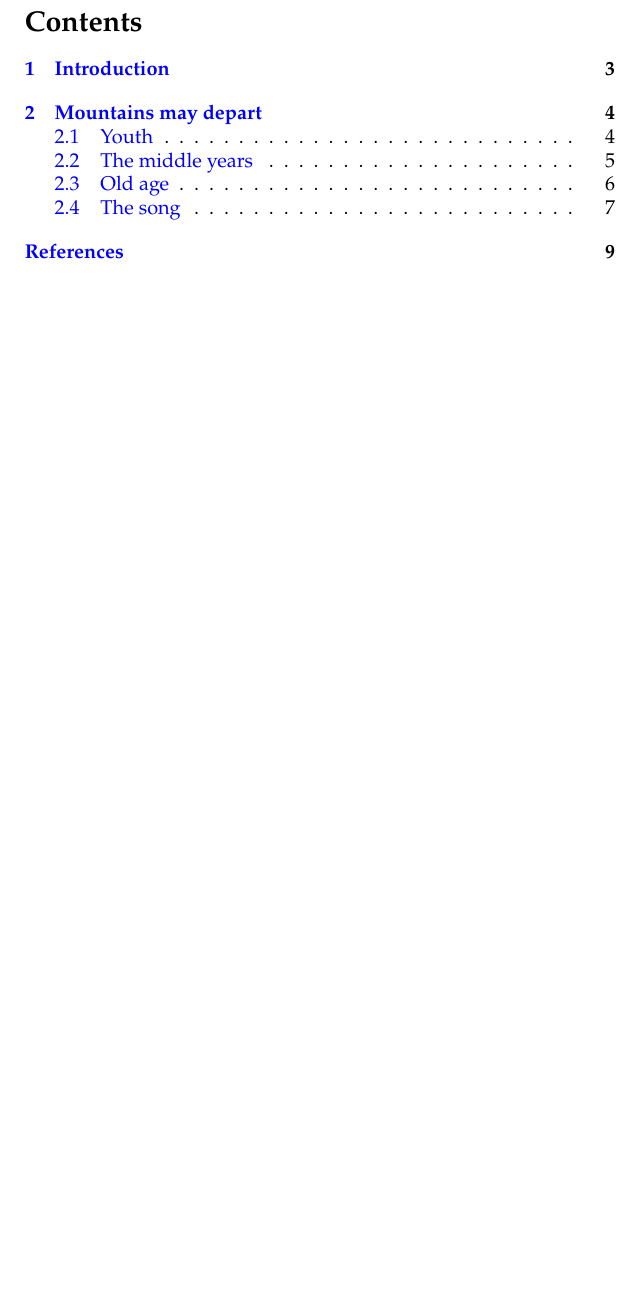
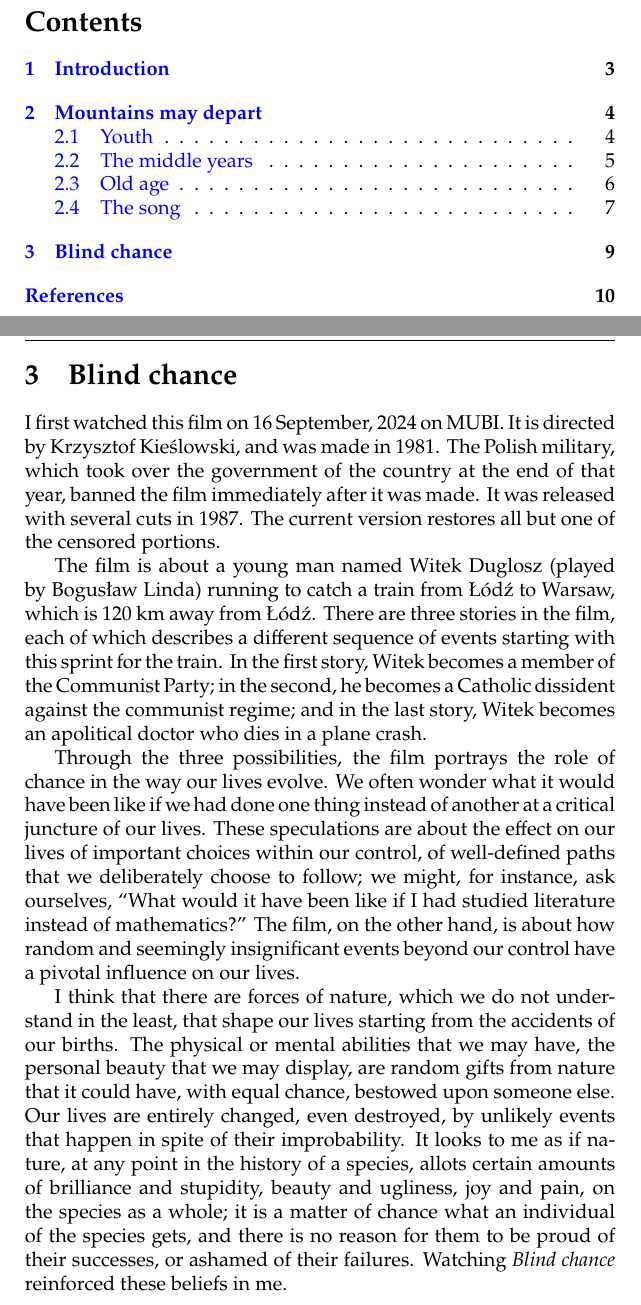
Before and after one commit to raghnysh/mishmash, a LaTeX paper (notes.tex): part of page 2 of 9 before the commit and two parts of pages 2 and 9 of 10 after it, the two joined at a grey line, cut so that both start at the same text, the shorter picture padded with empty space. Compiled offline with pdfLaTeX.

Commit message:
Start the section on `Blind chance'
* notes.tex: Start the section on Krzysztof Kieślowski's film `Blind
  chance'.

```diff
--- a/notes.tex
+++ b/notes.tex
@@ -267,6 +267,51 @@ Fenyang to meet her? We are not told, but I don't think he did.
 Perhaps it doesn't matter anymore now, as she moves gently in the
 falling snow.
 
+\section{Blind chance}
+\label{sec:7d7zho9u}
+
+I first watched this film on 16 September, 2024 on MUBI.  It is
+directed by Krzysztof Kie\'slowski, and was made in 1981.  The Polish
+military, which took over the government of the country at the end of
+that year, banned the film immediately after it was made.  It was
+released with several cuts in 1987.  The current version restores all
+but one of the censored portions.
+
+The film is about a young man named Witek Duglosz (played by
+Bogus\l{}aw Linda) running to catch a train from \L\'od\'z to Warsaw,
+which is 120 km away from \L\'od\'z.  There are three stories in the
+film, each of which describes a different sequence of events starting
+with this sprint for the train.  In the first story, Witek becomes a
+member of the Communist Party; in the second, he becomes a Catholic
+dissident against the communist regime; and in the last story, Witek
+becomes an apolitical doctor who dies in a plane crash.
+
+Through the three possibilities, the film portrays the role of chance
+in the way our lives evolve.  We often wonder what it would have been
+like if we had done one thing instead of another at a critical
+juncture of our lives.  These speculations are about the effect on our
+lives of important choices within our control, of well-defined paths
+that we deliberately choose to follow; we might, for instance, ask
+ourselves, ``What would it have been like if I had studied literature
+instead of mathematics?''  The film, on the other hand, is about how
+random and seemingly insignificant events beyond our control have a
+pivotal influence on our lives.
+
+I think that there are forces of nature, which we do not understand in
+the least, that shape our lives starting from the accidents of our
+births.  The physical or mental abilities that we may have, the
+personal beauty that we may display, are random gifts from nature that
+it could have, with equal chance, bestowed upon someone else.  Our
+lives are entirely changed, even destroyed, by unlikely events that
+happen in spite of their improbability.  It looks to me as if nature,
+at any point in the history of a species, allots certain amounts of
+brilliance and stupidity, beauty and ugliness, joy and pain, on the
+species as a whole; it is a matter of chance what an individual of the
+species gets, and there is no reason for them to be proud of their
+successes, or ashamed of their failures.  Watching \emph{Blind chance}
+reinforced these beliefs in me.
+
+
 \bibsection
 
 \end{document}
```
